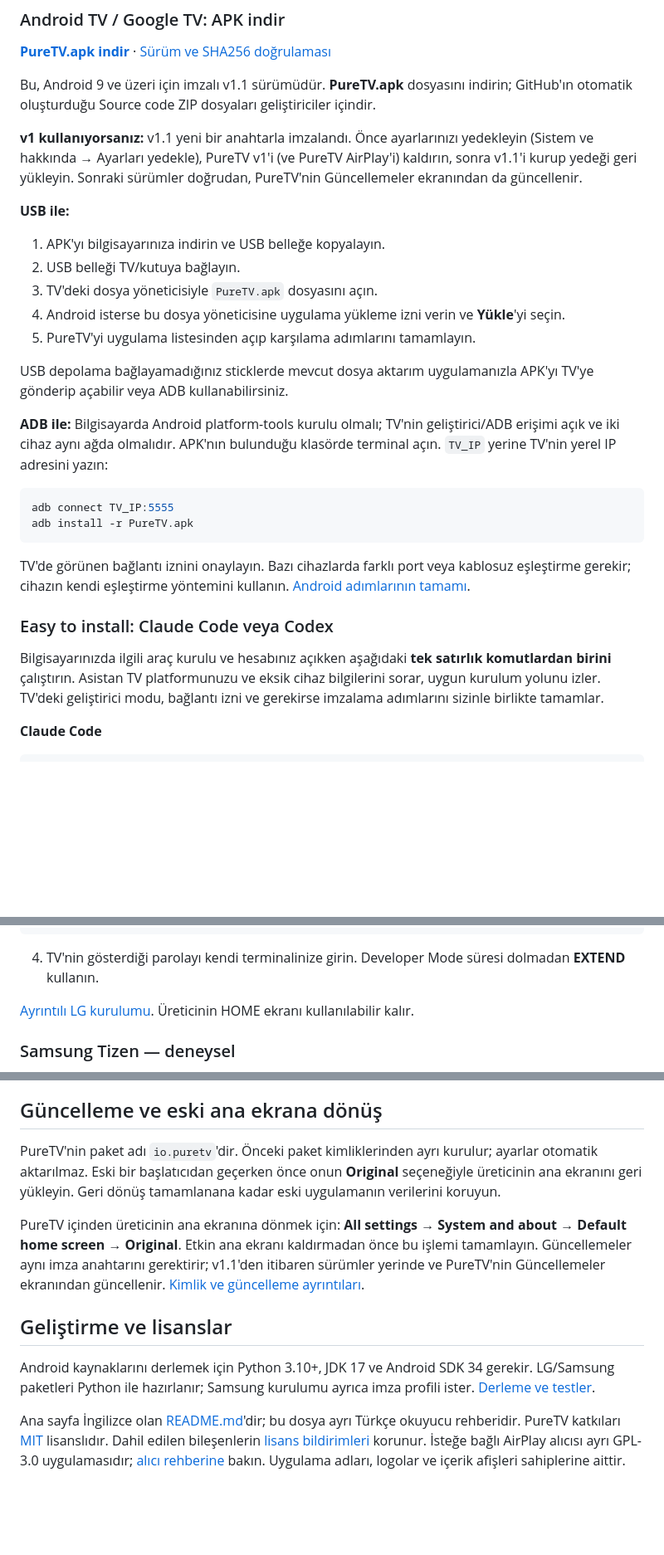
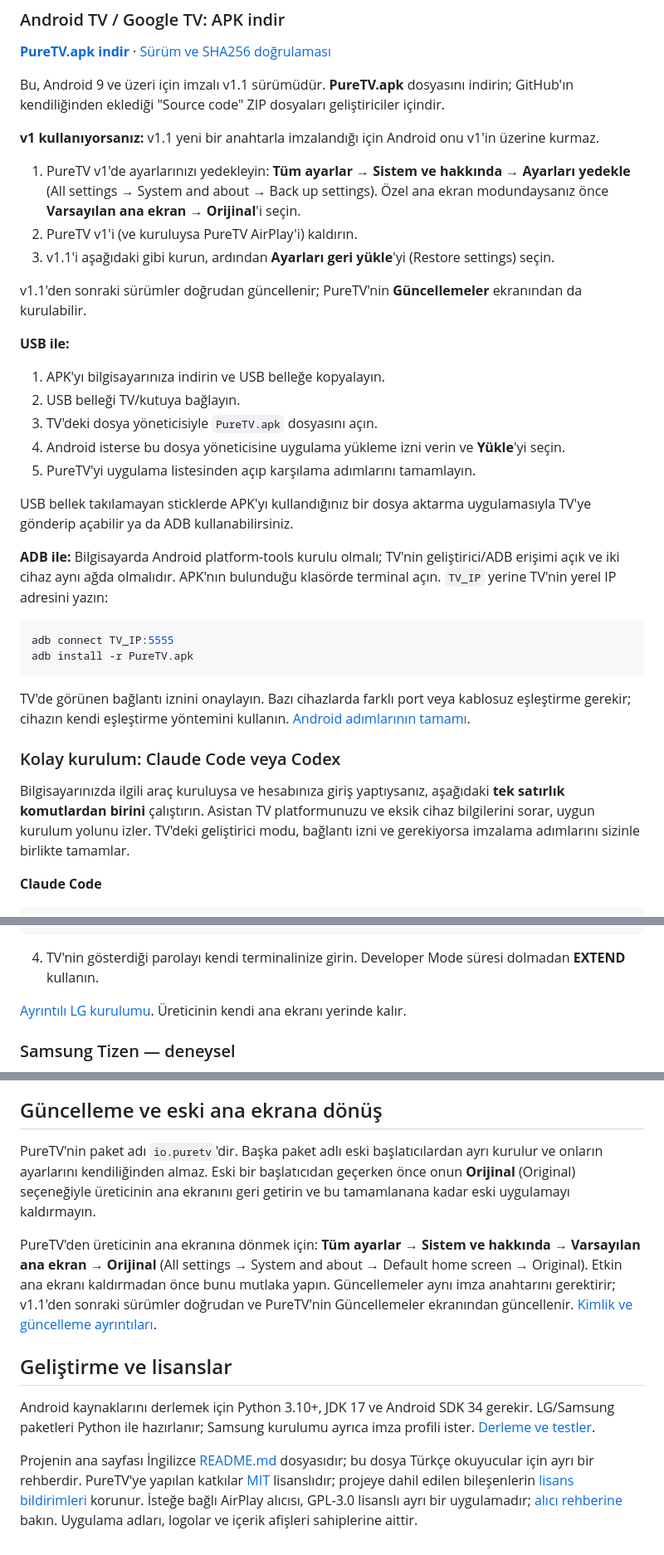
Before and after one commit to Heymez0/PureTV, a Markdown page: docs/README.tr.md, 3 parts joined by grey strips. Shown at 83% size. GitHub-like rendering; blank space fills up the shorter version.

```diff
--- a/docs/README.tr.md
+++ b/docs/README.tr.md
@@ -69,12 +75,17 @@ Görseller PureTV v1.1'in gerçek Mi Stick ekran görüntüleridir; arayüz dili
 
 **[PureTV.apk indir](https://github.com/Heymez0/PureTV/releases/latest/download/PureTV.apk)** · [Sürüm ve SHA256 doğrulaması](https://github.com/Heymez0/PureTV/releases/latest)
 
-Bu, Android 9 ve üzeri için imzalı v1.1 sürümüdür. **PureTV.apk** dosyasını indirin;
-GitHub'ın otomatik oluşturduğu Source code ZIP dosyaları geliştiriciler içindir.
+Bu, Android 9 ve üzeri için imzalı v1.1 sürümüdür. **PureTV.apk** dosyasını indirin; GitHub'ın kendiliğinden
+eklediği "Source code" ZIP dosyaları geliştiriciler içindir.
 
-**v1 kullanıyorsanız:** v1.1 yeni bir anahtarla imzalandı. Önce ayarlarınızı yedekleyin (Sistem ve hakkında → Ayarları
-yedekle), PureTV v1'i (ve PureTV AirPlay'i) kaldırın, sonra v1.1'i kurup yedeği geri yükleyin. Sonraki sürümler
-doğrudan, PureTV'nin Güncellemeler ekranından da güncellenir.
+**v1 kullanıyorsanız:** v1.1 yeni bir anahtarla imzalandığı için Android onu v1'in üzerine kurmaz.
+
+1. PureTV v1'de ayarlarınızı yedekleyin: **Tüm ayarlar → Sistem ve hakkında → Ayarları yedekle** (All settings →
+   System and about → Back up settings). Özel ana ekran modundaysanız önce **Varsayılan ana ekran → Orijinal**'i seçin.
+2. PureTV v1'i (ve kuruluysa PureTV AirPlay'i) kaldırın.
+3. v1.1'i aşağıdaki gibi kurun, ardından **Ayarları geri yükle**'yi (Restore settings) seçin.
+
+v1.1'den sonraki sürümler doğrudan güncellenir; PureTV'nin **Güncellemeler** ekranından da kurulabilir.
 
 **USB ile:**
 
@@ -84,7 +95,8 @@ doğrudan, PureTV'nin Güncellemeler ekranından da güncellenir.
 4. Android isterse bu dosya yöneticisine uygulama yükleme izni verin ve **Yükle**'yi seçin.
 5. PureTV'yi uygulama listesinden açıp karşılama adımlarını tamamlayın.
 
-USB depolama bağlayamadığınız sticklerde mevcut dosya aktarım uygulamanızla APK'yı TV'ye gönderip açabilir veya ADB kullanabilirsiniz.
+USB bellek takılamayan sticklerde APK'yı kullandığınız bir dosya aktarma uygulamasıyla TV'ye gönderip açabilir ya da
+ADB kullanabilirsiniz.
 
 **ADB ile:** Bilgisayarda Android platform-tools kurulu olmalı; TV'nin geliştirici/ADB erişimi açık ve iki cihaz aynı ağda olmalıdır.
 APK'nın bulunduğu klasörde terminal açın. `TV_IP` yerine TV'nin yerel IP adresini yazın:
@@ -97,11 +109,11 @@ adb install -r PureTV.apk
 TV'de görünen bağlantı iznini onaylayın. Bazı cihazlarda farklı port veya kablosuz eşleştirme gerekir;
 cihazın kendi eşleştirme yöntemini kullanın. [Android adımlarının tamamı](INSTALL.md#android-tv--google-tv).
 
-### Easy to install: Claude Code veya Codex
+### Kolay kurulum: Claude Code veya Codex
 
-Bilgisayarınızda ilgili araç kurulu ve hesabınız açıkken aşağıdaki **tek satırlık komutlardan birini** çalıştırın.
-Asistan TV platformunuzu ve eksik cihaz bilgilerini sorar, uygun kurulum yolunu izler.
-TV'deki geliştirici modu, bağlantı izni ve gerekirse imzalama adımlarını sizinle birlikte tamamlar.
+Bilgisayarınızda ilgili araç kuruluysa ve hesabınıza giriş yaptıysanız, aşağıdaki **tek satırlık komutlardan birini**
+çalıştırın. Asistan TV platformunuzu ve eksik cihaz bilgilerini sorar, uygun kurulum yolunu izler. TV'deki geliştirici
+modu, bağlantı izni ve gerekiyorsa imzalama adımlarını sizinle birlikte tamamlar.
 
 **Claude Code**
 
@@ -139,7 +152,7 @@ python webos/install.py TV_IP
 
 4. TV'nin gösterdiği parolayı kendi terminalinize girin. Developer Mode süresi dolmadan **EXTEND** kullanın.
 
-[Ayrıntılı LG kurulumu](INSTALL.md#lg-webos). Üreticinin HOME ekranı kullanılabilir kalır.
+[Ayrıntılı LG kurulumu](INSTALL.md#lg-webos). Üreticinin kendi ana ekranı yerinde kalır.
 
 ### Samsung Tizen — deneysel
 
@@ -160,14 +173,15 @@ python tizen/install.py TV_IP
 
 ## Güncelleme ve eski ana ekrana dönüş
 
-PureTV'nin paket adı `io.puretv`'dir. Önceki paket kimliklerinden ayrı kurulur; ayarlar otomatik aktarılmaz.
-Eski bir başlatıcıdan geçerken önce onun **Original** seçeneğiyle üreticinin ana ekranını geri yükleyin.
-Geri dönüş tamamlanana kadar eski uygulamanın verilerini koruyun.
+PureTV'nin paket adı `io.puretv`'dir. Başka paket adlı eski başlatıcılardan ayrı kurulur ve onların ayarlarını kendiliğinden
+almaz. Eski bir başlatıcıdan geçerken önce onun **Orijinal** (Original) seçeneğiyle üreticinin ana ekranını geri getirin
+ve bu tamamlanana kadar eski uygulamayı kaldırmayın.
 
-PureTV içinden üreticinin ana ekranına dönmek için:
-**All settings → System and about → Default home screen → Original**.
-Etkin ana ekranı kaldırmadan önce bu işlemi tamamlayın. Güncellemeler aynı imza anahtarını gerektirir; v1.1'den
-itibaren sürümler yerinde ve PureTV'nin Güncellemeler ekranından güncellenir.
+PureTV'den üreticinin ana ekranına dönmek için:
+**Tüm ayarlar → Sistem ve hakkında → Varsayılan ana ekran → Orijinal**
+(All settings → System and about → Default home screen → Original).
+Etkin ana ekranı kaldırmadan önce bunu mutlaka yapın. Güncellemeler aynı imza anahtarını gerektirir; v1.1'den sonraki
+sürümler doğrudan ve PureTV'nin Güncellemeler ekranından güncellenir.
 [Kimlik ve güncelleme ayrıntıları](INSTALL.md#identity-and-upgrades).
 
 ## Geliştirme ve lisanslar
@@ -176,7 +190,8 @@ Android kaynaklarını derlemek için Python 3.10+, JDK 17 ve Android SDK 34 ger
 LG/Samsung paketleri Python ile hazırlanır; Samsung kurulumu ayrıca imza profili ister.
 [Derleme ve testler](DEVELOPMENT.md).
 
-Ana sayfa İngilizce olan [README.md](../README.md)'dir; bu dosya ayrı Türkçe okuyucu rehberidir.
-PureTV katkıları [MIT](../LICENSE) lisanslıdır. Dahil edilen bileşenlerin [lisans bildirimleri](licenses/NOTICE.md) korunur.
-İsteğe bağlı AirPlay alıcısı ayrı GPL-3.0 uygulamasıdır; [alıcı rehberine](../tools/airplay/README.md) bakın.
+Projenin ana sayfası İngilizce [README.md](../README.md) dosyasıdır; bu dosya Türkçe okuyucular için ayrı bir
+rehberdir. PureTV'ye yapılan katkılar [MIT](../LICENSE) lisanslıdır; projeye dahil edilen bileşenlerin
+[lisans bildirimleri](licenses/NOTICE.md) korunur. İsteğe bağlı AirPlay alıcısı, GPL-3.0 lisanslı ayrı bir
+uygulamadır; [alıcı rehberine](../tools/airplay/README.md) bakın.
 Uygulama adları, logolar ve içerik afişleri sahiplerine aittir.
```
Also changed, not shown: other parts of docs/README.tr.md (+40 -33 lines).
